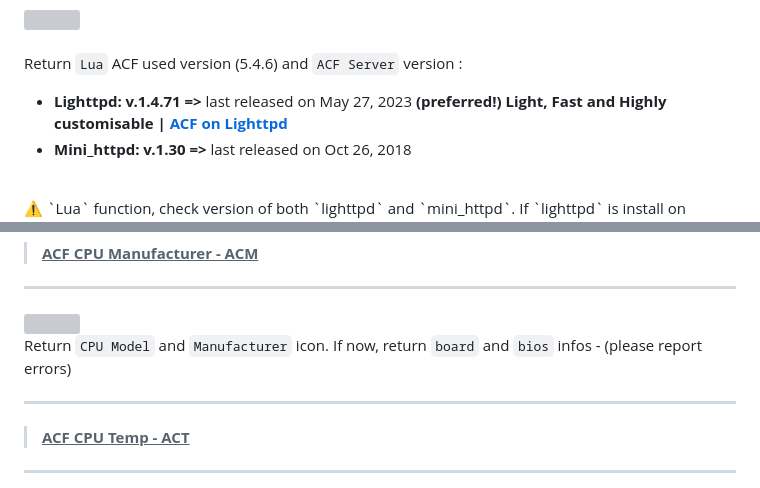
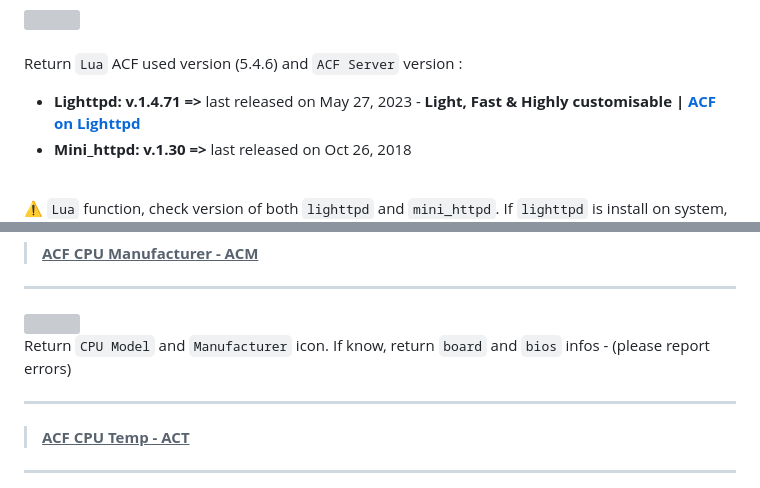
Before and after one commit to trinity-labs/official, a Markdown page: README.md, 2 parts joined by grey strips. GitHub-like rendering; grey boxes are pictures that could not be loaded.

```diff
--- a/README.md
+++ b/README.md
@@ -50,7 +50,8 @@ So we have a basic version checker in `Lua` that need `WAN` access and `DNS` ava
 <br>
 
 Return `Lua` ACF used version (5.4.6) and `ACF Server` version :
-- **Lighttpd: v.1.4.71 =>** last released on May 27, 2023 **(preferred!) Light, Fast and Highly customisable | [ACF on Lighttpd](https://gitlab.alpinelinux.org/trinity-labs/mini_httpd-lighttpd)** <br>
+- **Lighttpd: v.1.4.71 =>** last released on May 27, 2023 - **Light, Fast & Highly customisable | [ACF on Lighttpd](https://gitlab.alpinelinux.org/trinity-labs/mini_httpd-lighttpd)** <br>
 - **Mini_httpd: v.1.30 =>** last released on Oct 26, 2018 <br>
 <br>
+
 ⚠️ `Lua` function, check version of both `lighttpd` and `mini_httpd`. If `lighttpd` is install on system, command return `lighttpd` as prefered ACF server.<br>
@@ -72,7 +75,7 @@ Get **live** uptime timer in `Lua` and `JS` to parse `/proc/uptime` in major Lin
  <hr>
  <img src="https://github.com/trinity-labs/dashboard-skin/assets/45216746/9b81be2f-d91f-416b-9683-784d490887e5">
 
-Return `CPU Model` and `Manufacturer` icon. If now, return `board` and `bios` infos - (please report errors)
+Return `CPU Model` and `Manufacturer` icon. If know, return `board` and `bios` infos - (please report errors)
  <hr>
 
 > <ins>**ACF CPU Temp - ACT**</ins>
```
Also changed, not shown: other parts of README.md (+6 -4 lines).
